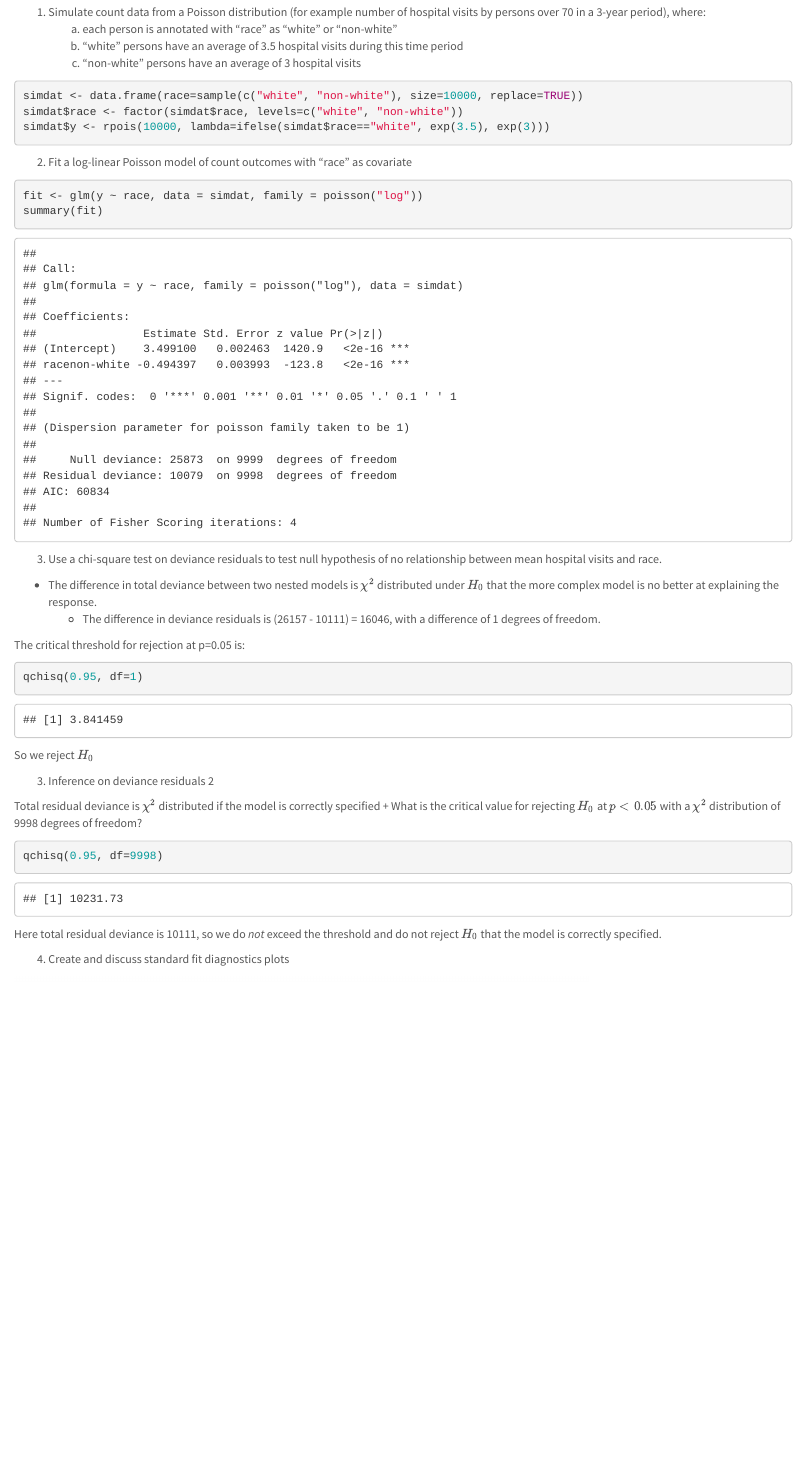
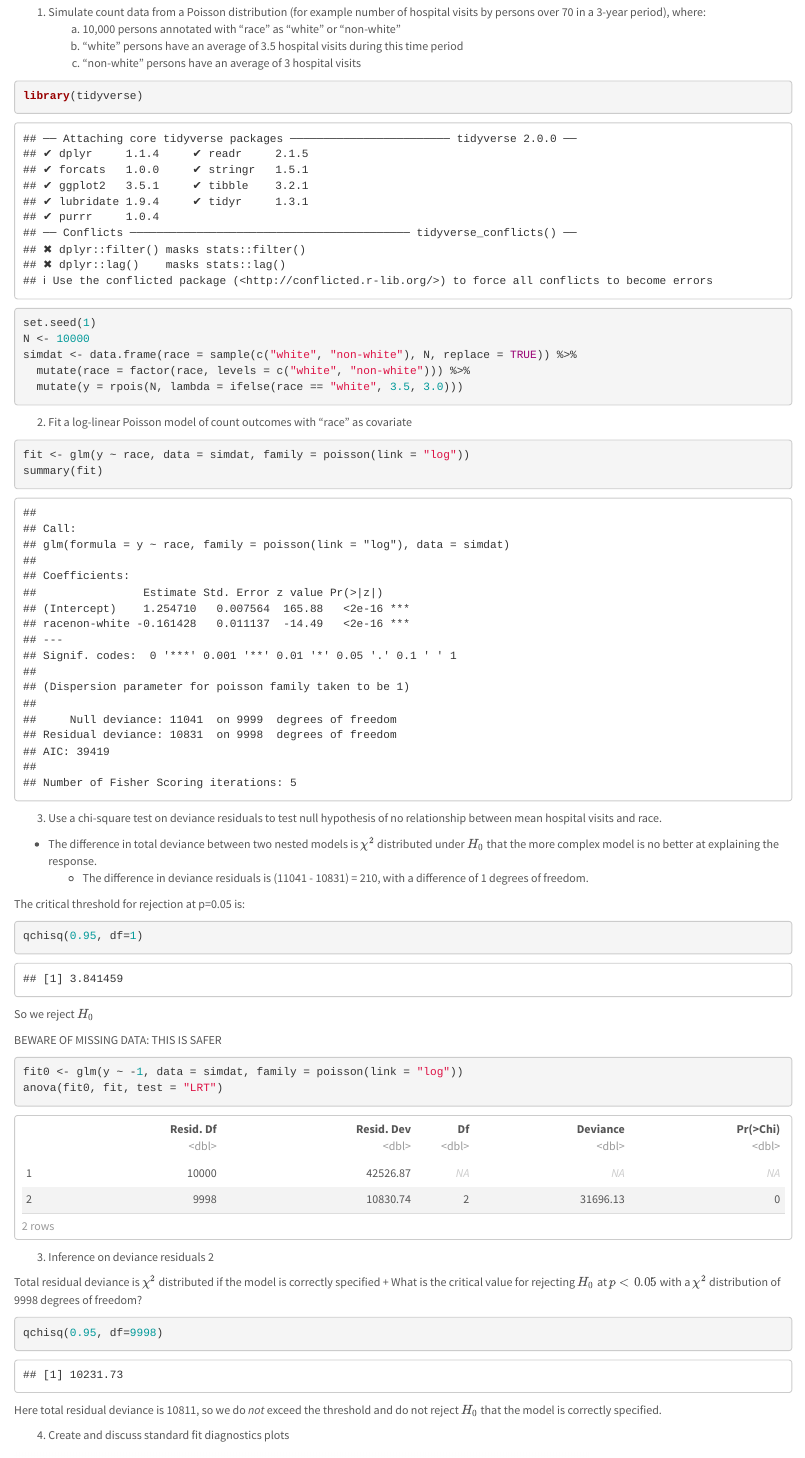
Before and after one commit to waldronbios2/session4, an R Markdown document (vignettes/session_lab.Rmd): the page in a window 1100 px wide, from 270 px down. Rendered offline with R 4.5, knitr and Pandoc, with nearby package versions; some code elsewhere in the file could not run offline.

Commit message:
updates during recording

````diff
--- a/vignettes/session_lab.Rmd
+++ b/vignettes/session_lab.Rmd
@@ -26,36 +26,37 @@ always_allow_html: true
 **Exercises**
 
 1. Simulate count data from a Poisson distribution (for example number of hospital visits by persons over 70 in a 3-year period), where:
-    a. each person is annotated with "race" as "white" or "non-white"
+    a. 10,000 persons annotated with "race" as "white" or "non-white"
     b. "white" persons have an average of 3.5 hospital visits during this time period
     c. "non-white" persons have an average of 3 hospital visits
 
-```{r, echo=FALSE}
-set.seed(1)
+```{r}
+library(tidyverse)
 ```
 
 ```{r}
-simdat <- data.frame(race=sample(c("white", "non-white"), size=10000, replace=TRUE))
-simdat$race <- factor(simdat$race, levels=c("white", "non-white"))
-simdat$y <- rpois(10000, lambda=ifelse(simdat$race=="white", exp(3.5), exp(3)))
+set.seed(1)
+N <- 10000
+simdat <- data.frame(race = sample(c("white", "non-white"), N, replace = TRUE)) %>%
+  mutate(race = factor(race, levels = c("white", "non-white"))) %>%
+  mutate(y = rpois(N, lambda = ifelse(race == "white", 3.5, 3.0)))
 ```
+
+
+
 
 2. Fit a log-linear Poisson model of count outcomes with "race" as covariate
 
 ```{r}
-fit <- glm(y ~ race, data = simdat, family = poisson("log"))
+fit <- glm(y ~ race, data = simdat, family = poisson(link = "log"))
 summary(fit)
 ```
 
 3. Use a chi-square test on deviance residuals to test null hypothesis of no relationship between mean hospital visits and race.
 
-```{r, echo=FALSE, results='hide'}
-(df <- fit$df.residual) #residual degrees of freedom
-(res.dev <- sum(fit$deviance))  #total residual deviance
-```
 
 * The difference in total deviance between two nested models is $\chi^2$ distributed under $H_0$ that the more complex model is no better at explaining the response.
-     + The difference in deviance residuals is (26157 - 10111) = 16046, with a difference of 1 degrees of freedom.
+     + The difference in deviance residuals is (11041 - 10831) = 210, with a difference of 1 degrees of freedom.
 
 The critical threshold for rejection at p=0.05 is:
 ```{r}
@@ -63,6 +64,13 @@ qchisq(0.95, df=1)
 ```
 
 So we reject $H_0$
+
+BEWARE OF MISSING DATA: THIS IS SAFER
+
+```{r}
+fit0 <- glm(y ~ -1, data = simdat, family = poisson(link = "log"))
+anova(fit0, fit, test = "LRT")
+```
 
 3. Inference on deviance residuals 2
 
@@ -72,7 +80,7 @@ Total residual deviance is $\chi^2$ distributed if the model is correctly specif
 qchisq(0.95, df=9998)
 ```
 
-Here total residual deviance is 10111, so we do *not* exceed the threshold and do not reject $H_0$ that the model is correctly specified.
+Here total residual deviance is 10811, so we do *not* exceed the threshold and do not reject $H_0$ that the model is correctly specified.
 
 4. Create and discuss standard fit diagnostics plots
 
````
Also changed, not shown: vignettes/session_lab.Rmd (2 more changed lines).
